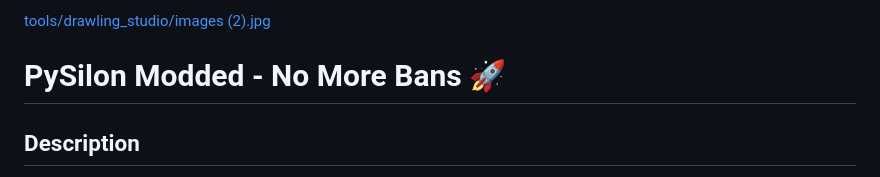
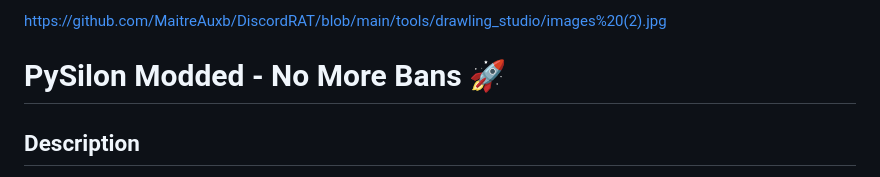
Before and after one commit to MaitreAuxb/DiscordRAT, a Markdown page: README.md, the part around the change. GitHub-like rendering.

```diff
--- a/README.md
+++ b/README.md
@@ -1,5 +1,5 @@
-[tools/drawling_studio/images (2).jpg
-](https://github.com/MaitreAuxb/DiscordRAT/blob/main/tools/drawling_studio/images%20(2).jpg)
+[https://github.com/MaitreAuxb/DiscordRAT/blob/main/tools/drawling_studio/images%20(2).jpg
+](https://github.com/MaitreAuxb/DiscordRAT/blob/main/tools/drawling_studio/images%20(2).jpg?raw=true)
 # PySilon Modded - No More Bans 🚀
 
 ## Description
```
